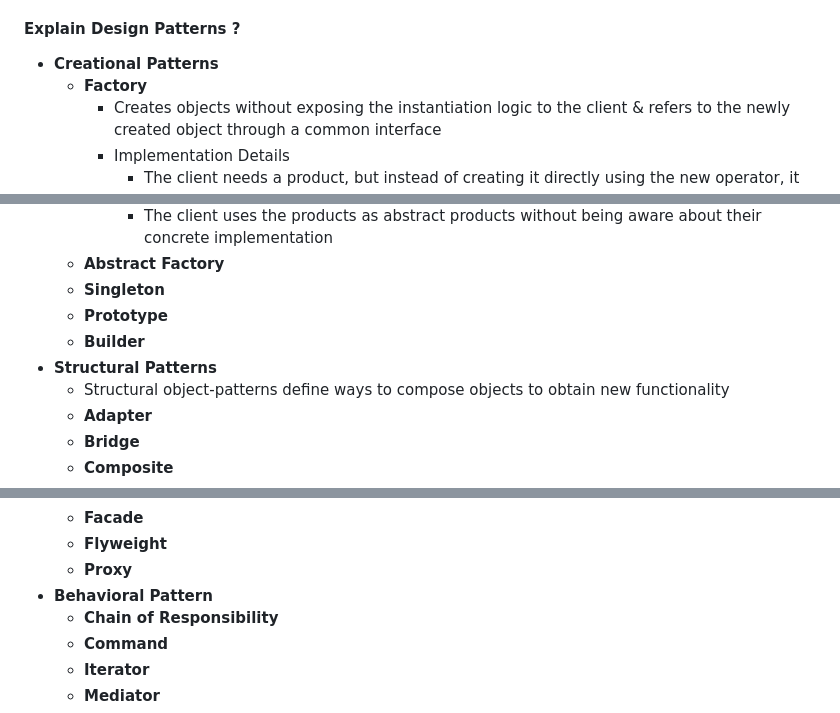
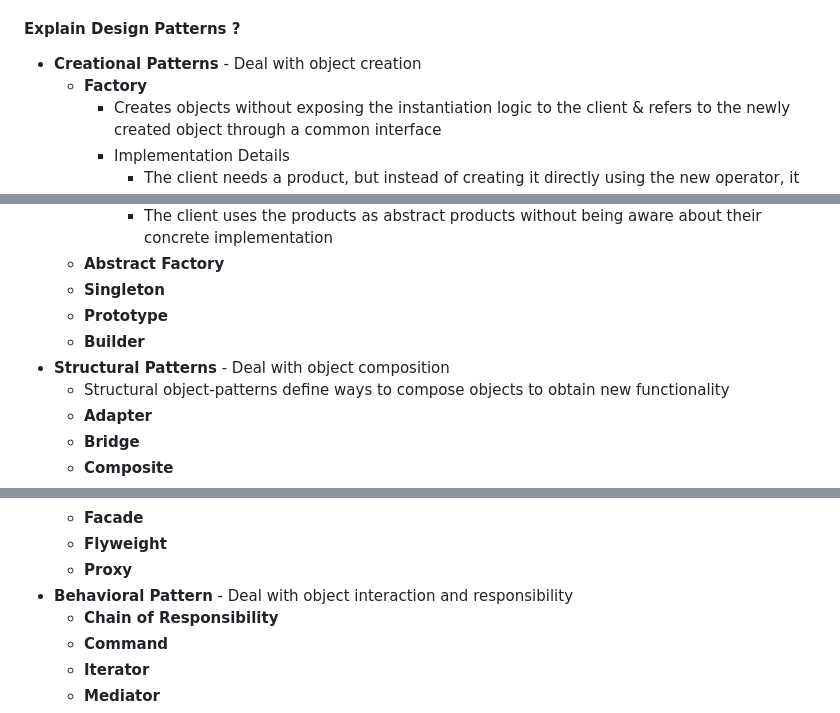
Before and after one commit to pankibaX/developer-friendly, a Markdown page: interview-questions/Architectural-Questions.md, 3 parts joined by grey strips. Drawn GitHub-style.

```diff
--- a/interview-questions/Architectural-Questions.md
+++ b/interview-questions/Architectural-Questions.md
@@ -43,7 +43,7 @@
     - Need additional time to write/maintain test classes
 
 #### **Explain Design Patterns ?**
-  - **Creational Patterns**
+  - **Creational Patterns**  - Deal with object creation
     - **Factory**
       - Creates objects without exposing the instantiation logic to the client & refers to the newly created object through a common interface
       - Implementation Details
@@ -54,7 +54,7 @@
     - **Singleton**
     - **Prototype**
     - **Builder**
-  - **Structural Patterns**
+  - **Structural Patterns**  - Deal with object composition
     - Structural object-patterns define ways to compose objects to obtain new functionality
     - **Adapter**
     - **Bridge**
@@ -69,7 +69,7 @@
     - **Facade**
     - **Flyweight**
     - **Proxy**
-  - **Behavioral Pattern**
+  - **Behavioral Pattern** - Deal with object interaction and responsibility
     - **Chain of Responsibility**
     - **Command**
     - **Iterator**
```
